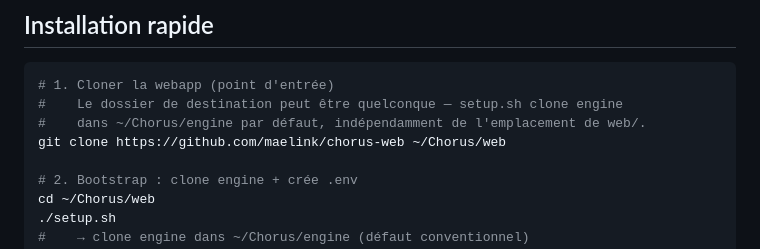
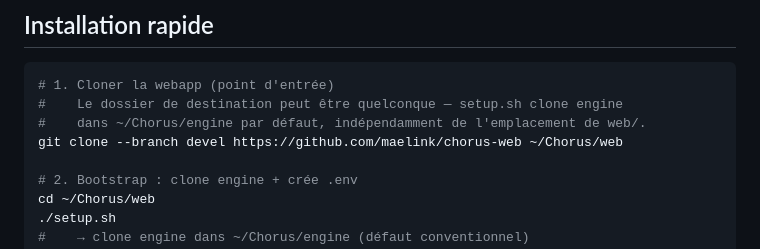
Before and after one commit to civorra/chorus-web, a Markdown page: INTEGRATION.md, the part around the change. Rendered like a GitHub page.

Commit message:
docs(install): clone web sur branche devel — cohérence avec engine

```diff
--- a/INTEGRATION.md
+++ b/INTEGRATION.md
@@ -19,7 +19,7 @@
 # 1. Cloner la webapp (point d'entrée)
 #    Le dossier de destination peut être quelconque — setup.sh clone engine
 #    dans ~/Chorus/engine par défaut, indépendamment de l'emplacement de web/.
-git clone https://github.com/maelink/chorus-web ~/Chorus/web
+git clone --branch devel https://github.com/maelink/chorus-web ~/Chorus/web
 
 # 2. Bootstrap : clone engine + crée .env
 cd ~/Chorus/web
```
